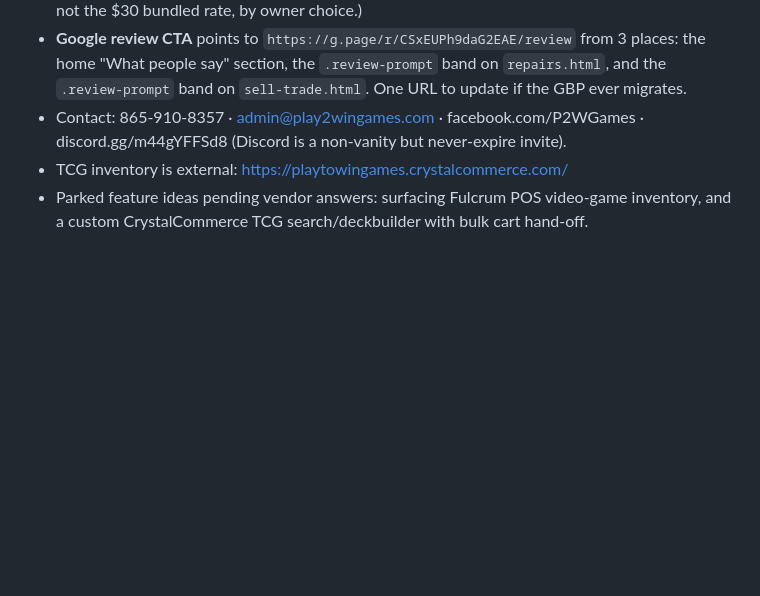
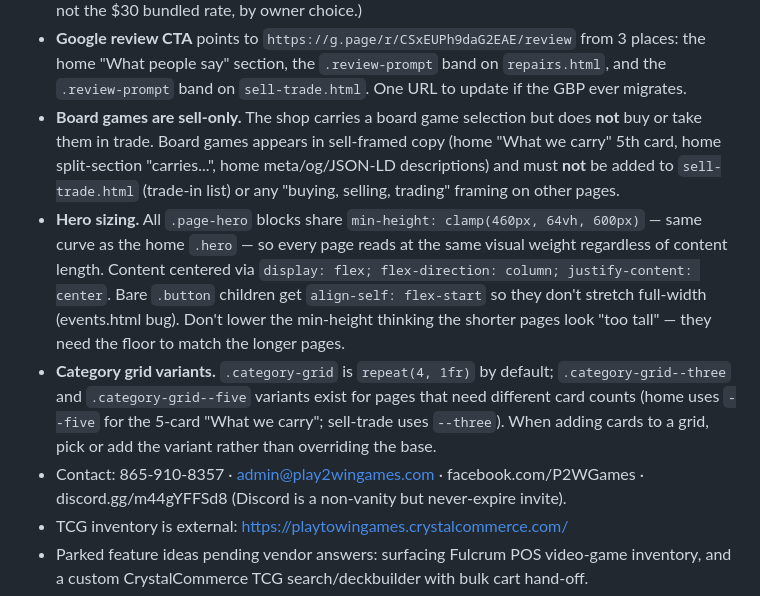
Before and after one commit to cmclark00/p2w, a Markdown page: CLAUDE.md, the part around the change. Rendered like a GitHub page; blank space fills up the shorter version.

Commit message:
Docs: record board-games-sell-only, hero sizing, grid variants
CLAUDE.md Notes gain three new durable invariants:
- Board games are sell-only (do not add to trade-in or buying/trading copy)
- Hero sizing: all .page-hero shares the .hero clamp curve; don't lower
- Category grid variants (--three, --five) are how we vary card counts
  without overriding the 4-card base

```diff
--- a/CLAUDE.md
+++ b/CLAUDE.md
@@ -231,6 +231,26 @@ Both via **Formspree** (endpoints are public client-side by design):
   from 3 places: the home "What people say" section, the `.review-prompt`
   band on `repairs.html`, and the `.review-prompt` band on `sell-trade.html`.
   One URL to update if the GBP ever migrates.
+- **Board games are sell-only.** The shop carries a board game selection
+  but does **not** buy or take them in trade. Board games appears in
+  sell-framed copy (home "What we carry" 5th card, home split-section
+  "carries...", home meta/og/JSON-LD descriptions) and must **not** be
+  added to `sell-trade.html` (trade-in list) or any "buying, selling,
+  trading" framing on other pages.
+- **Hero sizing.** All `.page-hero` blocks share `min-height: clamp(460px,
+  64vh, 600px)` — same curve as the home `.hero` — so every page reads
+  at the same visual weight regardless of content length. Content
+  centered via `display: flex; flex-direction: column; justify-content:
+  center`. Bare `.button` children get `align-self: flex-start` so they
+  don't stretch full-width (events.html bug). Don't lower the min-height
+  thinking the shorter pages look "too tall" — they need the floor to
+  match the longer pages.
+- **Category grid variants.** `.category-grid` is `repeat(4, 1fr)` by
+  default; `.category-grid--three` and `.category-grid--five` variants
+  exist for pages that need different card counts (home uses `--five`
+  for the 5-card "What we carry"; sell-trade uses `--three`). When adding
+  cards to a grid, pick or add the variant rather than overriding the
+  base.
 - Contact: 865-910-8357 · admin@play2wingames.com ·
   facebook.com/P2WGames · discord.gg/m44gYFFSd8 (Discord is a non-vanity but
   never-expire invite).
```
